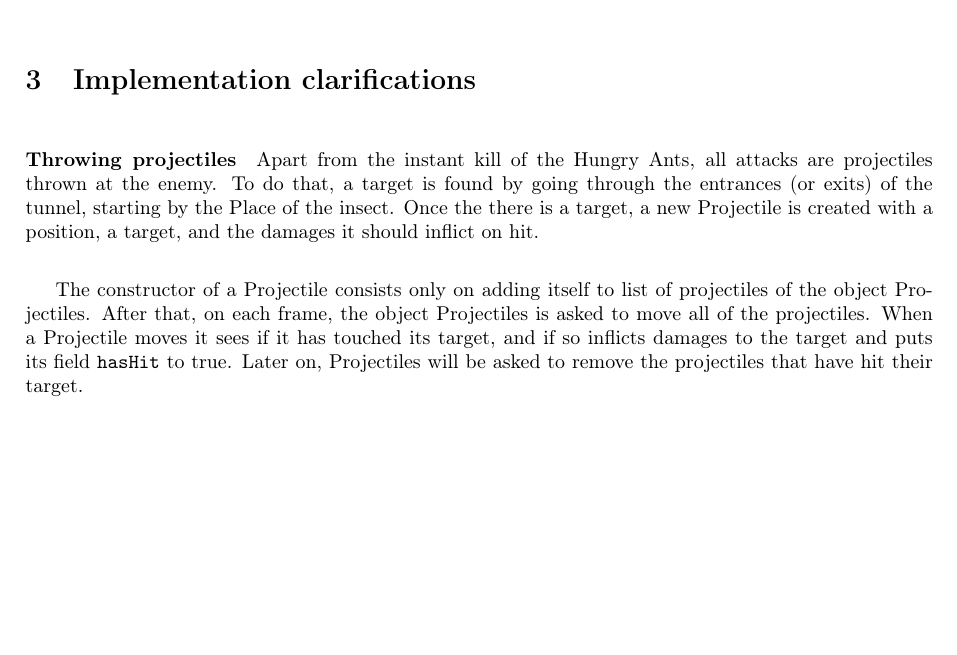
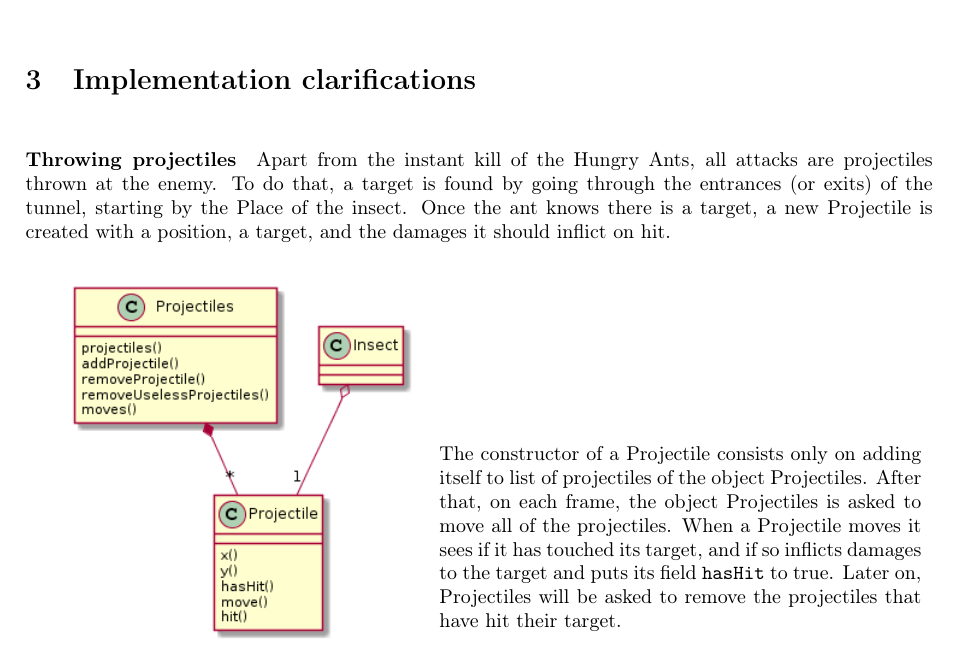
Before and after one commit to fdemoor/prog1p3, a LaTeX document (rapport/rapport.tex): part of page 4 of 6, cut so that both start at the same text, the shorter picture padded with empty space. Compiled offline with pdfLaTeX.

Commit message:
Adding diagram for projectiles, answered to your comment

```diff
--- a/rapport/rapport.tex
+++ b/rapport/rapport.tex
@@ -143,15 +143,19 @@ The overall interactions of the various parts of the program are shown in figure
 
 \section{Implementation clarifications}
 
-\paragraph{Throwing projectiles} Apart from the instant kill of the Hungry Ants, all attacks are projectiles thrown at the enemy. To do that, a target is found by going through the entrances (or exits) of the tunnel, starting by the Place of the insect. Once the there is a target, a new Projectile is created with a position, a target, and the damages it should inflict on hit.
+\paragraph{Throwing projectiles} Apart from the instant kill of the Hungry Ants, all attacks are projectiles thrown at the enemy. To do that, a target is found by going through the entrances (or exits) of the tunnel, starting by the Place of the insect. Once the ant knows there is a target, a new Projectile is created with a position, a target, and the damages it should inflict on hit.
 
-The constructor of a Projectile consists only on adding itself to list of projectiles of the object Projectiles. After that, on each frame, the object Projectiles is asked to move all of the projectiles. When a Projectile moves it sees if it has touched its target, and if so inflicts damages to the target and puts its field \texttt{hasHit} to true. Later on, Projectiles will be asked to remove the projectiles that have hit their target.
+\begin{tabular}{c p{8.5cm}}
+	\raisebox{-.5\height}{\includegraphics[scale=0.6]{projectileDiagram.png}}
+	& The constructor of a Projectile consists only on adding itself to list of projectiles of the object Projectiles. After that, on each frame, the object Projectiles is asked to move all of the projectiles. When a Projectile moves it sees if it has touched its target, and if so inflicts damages to the target and puts its field \texttt{hasHit} to true. Later on, Projectiles will be asked to remove the projectiles that have hit their target. \\
+\end{tabular}
 
 
 \paragraph{Bee waves} To deal with the waves, we use a counter to know the wave number. The first wave is launched after 6 turns and one wave is launched on each turn from then. For that, the Controller part calls the Model function to launch a wave with the level of the bees and the number of the wave as parameters.
 
 \begin{tabular}{c p{12cm}}
 	\raisebox{-.5\height}{\includegraphics[scale=0.6]{waveDiagram.png}} % I don't think it is useful, doens't give any information
+	% No, but it breaks the queasy text, and is still nice
 	& If the wave number is even, a range bee is launched, a classic bee otherwise. The bee is created with armour points calculated according to the bee level parameter. If the level is high enough, it also has a damage upgrade. We use a random generator to launch the bee in one of the possible tunnel entrances.\\
 \end{tabular}
 
```
Also changed, not shown: rapport/projectileDiagram.png (added), 1 other file.
